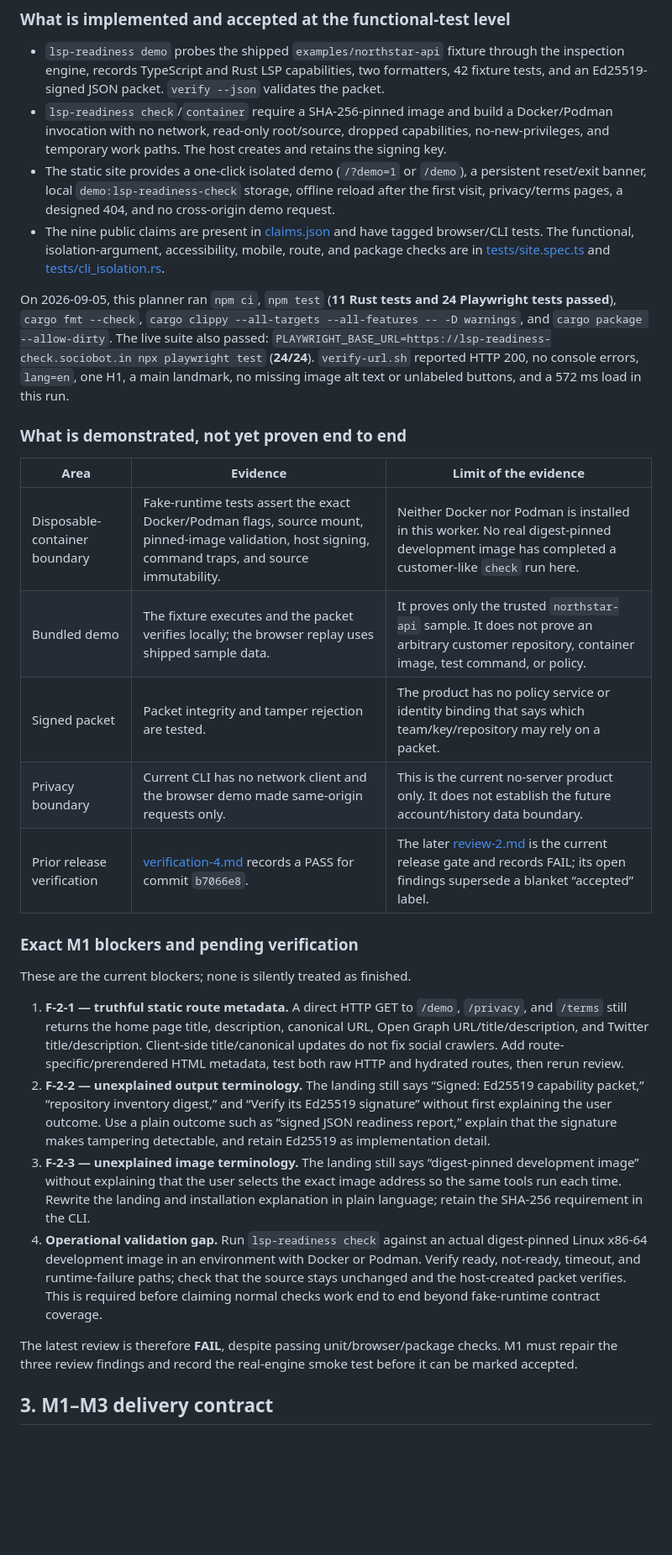
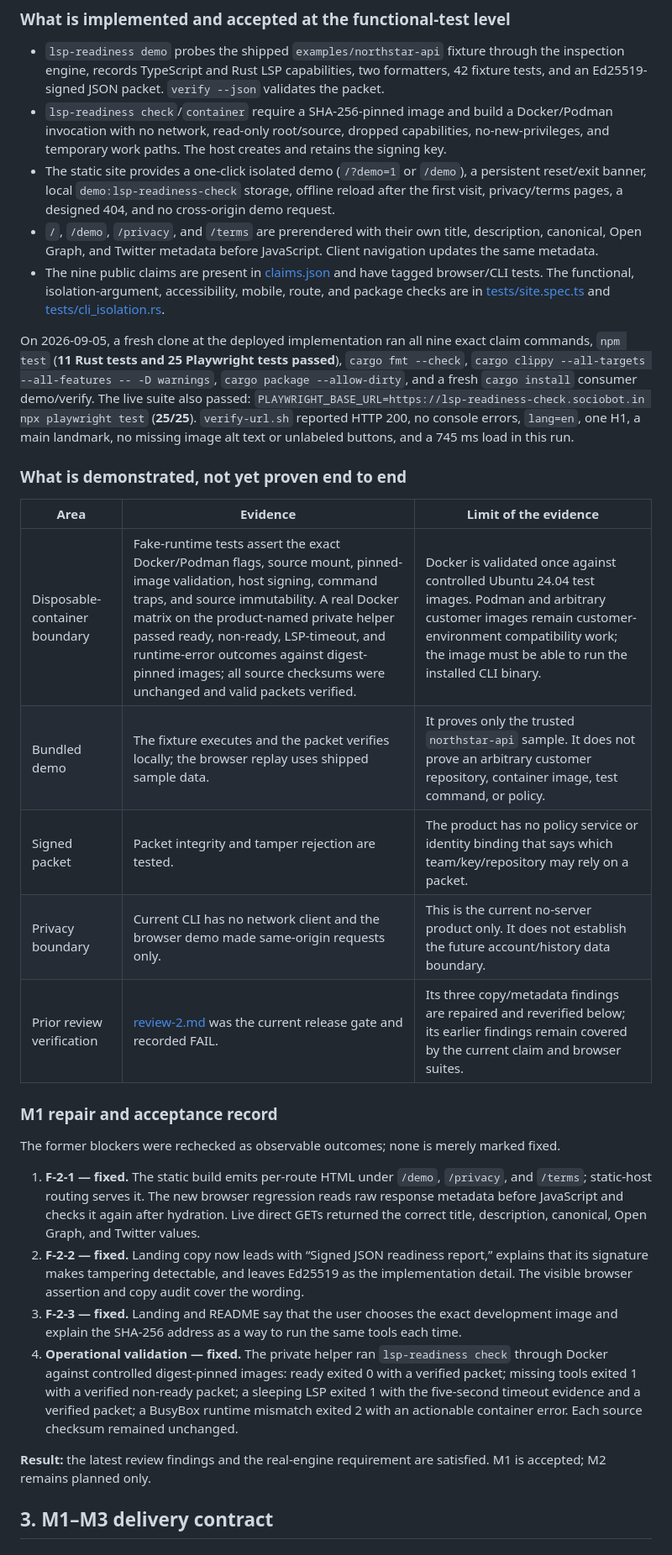
Before and after one commit to B-Divyesh/sf-lsp-readiness-check, a Markdown page: .factory/plan.md, the part around one of its changes. Shown at 84% size. Rendered like a GitHub page; blank space fills up the shorter version.

```diff
--- a/.factory/plan.md
+++ b/.factory/plan.md
@@ -40,30 +40,31 @@ Out of scope throughout M1–M3: hosting language servers, installing or upgradi
 - `lsp-readiness demo` probes the shipped `examples/northstar-api` fixture through the inspection engine, records TypeScript and Rust LSP capabilities, two formatters, 42 fixture tests, and an Ed25519-signed JSON packet. `verify --json` validates the packet.
 - `lsp-readiness check`/`container` require a SHA-256-pinned image and build a Docker/Podman invocation with no network, read-only root/source, dropped capabilities, no-new-privileges, and temporary work paths. The host creates and retains the signing key.
 - The static site provides a one-click isolated demo (`/?demo=1` or `/demo`), a persistent reset/exit banner, local `demo:lsp-readiness-check` storage, offline reload after the first visit, privacy/terms pages, a designed 404, and no cross-origin demo request.
+- `/`, `/demo`, `/privacy`, and `/terms` are prerendered with their own title, description, canonical, Open Graph, and Twitter metadata before JavaScript. Client navigation updates the same metadata.
 - The nine public claims are present in [claims.json](claims.json) and have tagged browser/CLI tests. The functional, isolation-argument, accessibility, mobile, route, and package checks are in [tests/site.spec.ts](../tests/site.spec.ts) and [tests/cli_isolation.rs](../tests/cli_isolation.rs).
 
-On 2026-09-05, this planner ran `npm ci`, `npm test` (**11 Rust tests and 24 Playwright tests passed**), `cargo fmt --check`, `cargo clippy --all-targets --all-features -- -D warnings`, and `cargo package --allow-dirty`. The live suite also passed: `PLAYWRIGHT_BASE_URL=https://lsp-readiness-check.sociobot.in npx playwright test` (**24/24**). `verify-url.sh` reported HTTP 200, no console errors, `lang=en`, one H1, a main landmark, no missing image alt text or unlabeled buttons, and a 572 ms load in this run.
+On 2026-09-05, a fresh clone at the deployed implementation ran all nine exact claim commands, `npm test` (**11 Rust tests and 25 Playwright tests passed**), `cargo fmt --check`, `cargo clippy --all-targets --all-features -- -D warnings`, `cargo package --allow-dirty`, and a fresh `cargo install` consumer demo/verify. The live suite also passed: `PLAYWRIGHT_BASE_URL=https://lsp-readiness-check.sociobot.in npx playwright test` (**25/25**). `verify-url.sh` reported HTTP 200, no console errors, `lang=en`, one H1, a main landmark, no missing image alt text or unlabeled buttons, and a 745 ms load in this run.
 
 ### What is demonstrated, not yet proven end to end
 
 | Area | Evidence | Limit of the evidence |
 | --- | --- | --- |
-| Disposable-container boundary | Fake-runtime tests assert the exact Docker/Podman flags, source mount, pinned-image validation, host signing, command traps, and source immutability. | Neither Docker nor Podman is installed in this worker. No real digest-pinned development image has completed a customer-like `check` run here. |
+| Disposable-container boundary | Fake-runtime tests assert the exact Docker/Podman flags, source mount, pinned-image validation, host signing, command traps, and source immutability. A real Docker matrix on the product-named private helper passed ready, non-ready, LSP-timeout, and runtime-error outcomes against digest-pinned images; all source checksums were unchanged and valid packets verified. | Docker is validated once against controlled Ubuntu 24.04 test images. Podman and arbitrary customer images remain customer-environment compatibility work; the image must be able to run the installed CLI binary. |
 | Bundled demo | The fixture executes and the packet verifies locally; the browser replay uses shipped sample data. | It proves only the trusted `northstar-api` sample. It does not prove an arbitrary customer repository, container image, test command, or policy. |
 | Signed packet | Packet integrity and tamper rejection are tested. | The product has no policy service or identity binding that says which team/key/repository may rely on a packet. |
 | Privacy boundary | Current CLI has no network client and the browser demo made same-origin requests only. | This is the current no-server product only. It does not establish the future account/history data boundary. |
-| Prior release verification | [verification-4.md](verification-4.md) records a PASS for commit `b7066e8`. | The later [review-2.md](review-2.md) is the current release gate and records FAIL; its open findings supersede a blanket “accepted” label. |
+| Prior review verification | [review-2.md](review-2.md) was the current release gate and recorded FAIL. | Its three copy/metadata findings are repaired and reverified below; its earlier findings remain covered by the current claim and browser suites. |
 
-### Exact M1 blockers and pending verification
+### M1 repair and acceptance record
 
-These are the current blockers; none is silently treated as finished.
+The former blockers were rechecked as observable outcomes; none is merely marked fixed.
 
-1. **F-2-1 — truthful static route metadata.** A direct HTTP GET to `/demo`, `/privacy`, and `/terms` still returns the home page title, description, canonical URL, Open Graph URL/title/description, and Twitter title/description. Client-side title/canonical updates do not fix social crawlers. Add route-specific/prerendered HTML metadata, test both raw HTTP and hydrated routes, then rerun review.
-2. **F-2-2 — unexplained output terminology.** The landing still says “Signed: Ed25519 capability packet,” “repository inventory digest,” and “Verify its Ed25519 signature” without first explaining the user outcome. Use a plain outcome such as “signed JSON readiness report,” explain that the signature makes tampering detectable, and retain Ed25519 as implementation detail.
-3. **F-2-3 — unexplained image terminology.** The landing still says “digest-pinned development image” without explaining that the user selects the exact image address so the same tools run each time. Rewrite the landing and installation explanation in plain language; retain the SHA-256 requirement in the CLI.
-4. **Operational validation gap.** Run `lsp-readiness check` against an actual digest-pinned Linux x86-64 development image in an environment with Docker or Podman. Verify ready, not-ready, timeout, and runtime-failure paths; check that the source stays unchanged and the host-created packet verifies. This is required before claiming normal checks work end to end beyond fake-runtime contract coverage.
+1. **F-2-1 — fixed.** The static build emits per-route HTML under `/demo`, `/privacy`, and `/terms`; static-host routing serves it. The new browser regression reads raw response metadata before JavaScript and checks it again after hydration. Live direct GETs returned the correct title, description, canonical, Open Graph, and Twitter values.
+2. **F-2-2 — fixed.** Landing copy now leads with “Signed JSON readiness report,” explains that its signature makes tampering detectable, and leaves Ed25519 as the implementation detail. The visible browser assertion and copy audit cover the wording.
+3. **F-2-3 — fixed.** Landing and README say that the user chooses the exact development image and explain the SHA-256 address as a way to run the same tools each time.
+4. **Operational validation — fixed.** The private helper ran `lsp-readiness check` through Docker against controlled digest-pinned images: ready exited 0 with a verified packet; missing tools exited 1 with a verified non-ready packet; a sleeping LSP exited 1 with the five-second timeout evidence and a verified packet; a BusyBox runtime mismatch exited 2 with an actionable container error. Each source checksum remained unchanged.
 
-The latest review is therefore **FAIL**, despite passing unit/browser/package checks. M1 must repair the three review findings and record the real-engine smoke test before it can be marked accepted.
+**Result:** the latest review findings and the real-engine requirement are satisfied. M1 is accepted; M2 remains planned only.
 
 ## 3. M1–M3 delivery contract
 
```
Also changed, not shown: other parts of .factory/plan.md (+6 -6 lines), README.md (+1 -1 lines).
